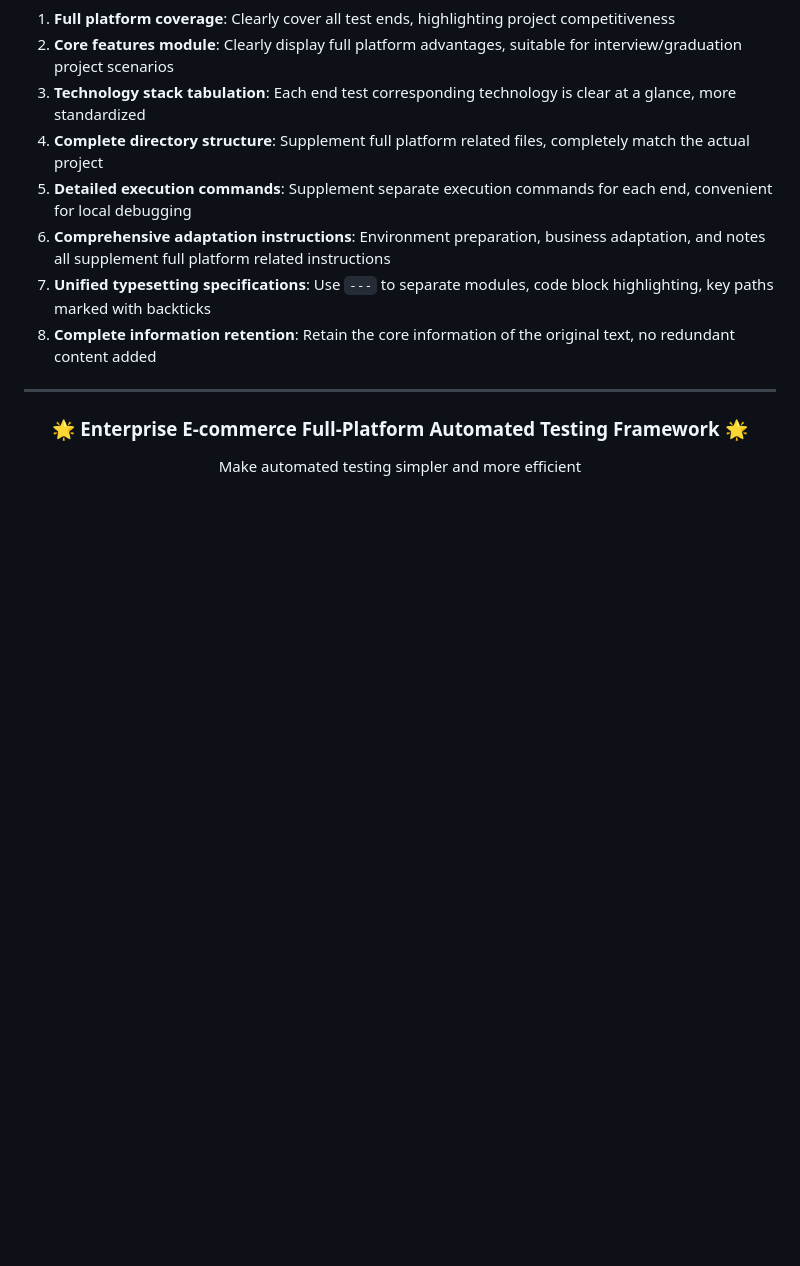
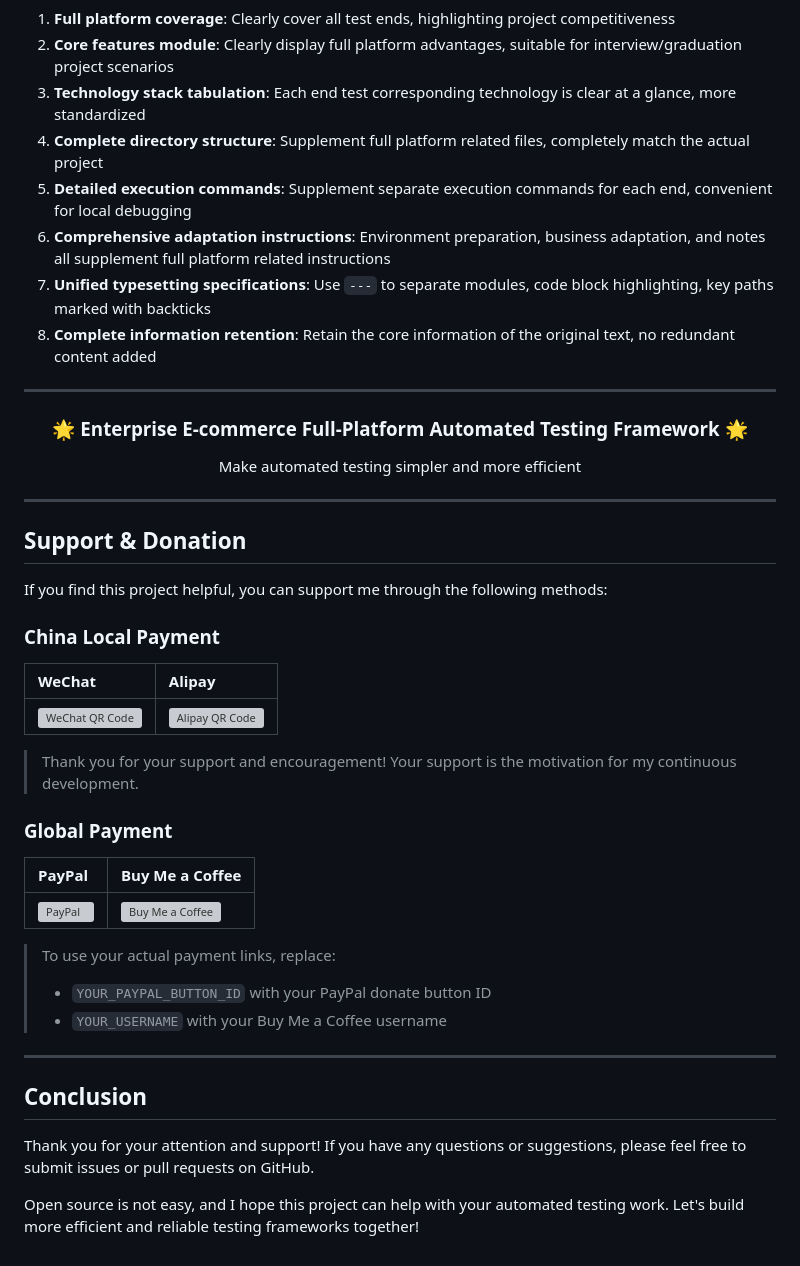
Before and after one commit to WEN-we/AutoTest01, a Markdown page: README_en.md, the part around the change. GitHub-like rendering; blank space fills up the shorter version; grey boxes are pictures that could not be loaded.

```diff
--- a/README_en.md
+++ b/README_en.md
@@ -349,3 +349,35 @@ The project has provided workflow: `.github/workflows/ci_allure.yml`, which will
   <h3>🌟 Enterprise E-commerce Full-Platform Automated Testing Framework 🌟</h3>
   <p>Make automated testing simpler and more efficient</p>
 </div>
+
+---
+
+## Support & Donation
+
+If you find this project helpful, you can support me through the following methods:
+
+### China Local Payment
+
+| WeChat | Alipay |
+| :--- | :--- |
+| ![WeChat QR Code](WeChat_QR_Code_URL) | ![Alipay QR Code](Alipay_QR_Code_URL) |
+
+> Thank you for your support and encouragement! Your support is the motivation for my continuous development.
+
+### Global Payment
+
+| PayPal | Buy Me a Coffee |
+| :--- | :--- |
+| [![PayPal](https://www.paypalobjects.com/en_US/i/btn/btn_donateCC_LG.gif)](https://www.paypal.com/donate?hosted_button_id=YOUR_PAYPAL_BUTTON_ID) | [![Buy Me a Coffee](https://cdn.buymeacoffee.com/buttons/v2/default-yellow.png)](https://www.buymeacoffee.com/YOUR_USERNAME) |
+
+> To use your actual payment links, replace:
+> - `YOUR_PAYPAL_BUTTON_ID` with your PayPal donate button ID
+> - `YOUR_USERNAME` with your Buy Me a Coffee username
+
+---
+
+## Conclusion
+
+Thank you for your attention and support! If you have any questions or suggestions, please feel free to submit issues or pull requests on GitHub.
+
+Open source is not easy, and I hope this project can help with your automated testing work. Let's build more efficient and reliable testing frameworks together!
```
Also changed, not shown: README.md (+35 -0 lines), img/wx.jpg (added), 1 other file.
